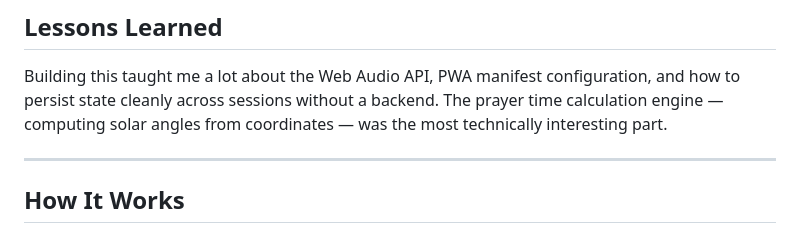
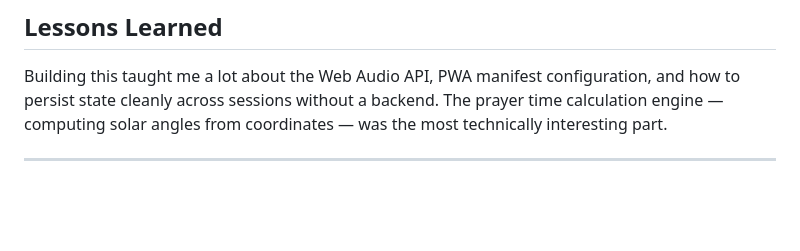
Before and after one commit to AhmedShehata2002/habit-dashboard, a Markdown page: README.md, the part around the change. Rendered like a GitHub page; blank space fills up the shorter version.

```diff
--- a/README.md
+++ b/README.md
@@ -74,5 +74,3 @@ The app is a single `index.html` file with no frameworks or dependencies:
 Building this taught me a lot about the Web Audio API, PWA manifest configuration, and how to persist state cleanly across sessions without a backend. The prayer time calculation engine — computing solar angles from coordinates — was the most technically interesting part.
 
 ---
-
-## How It Works
```
